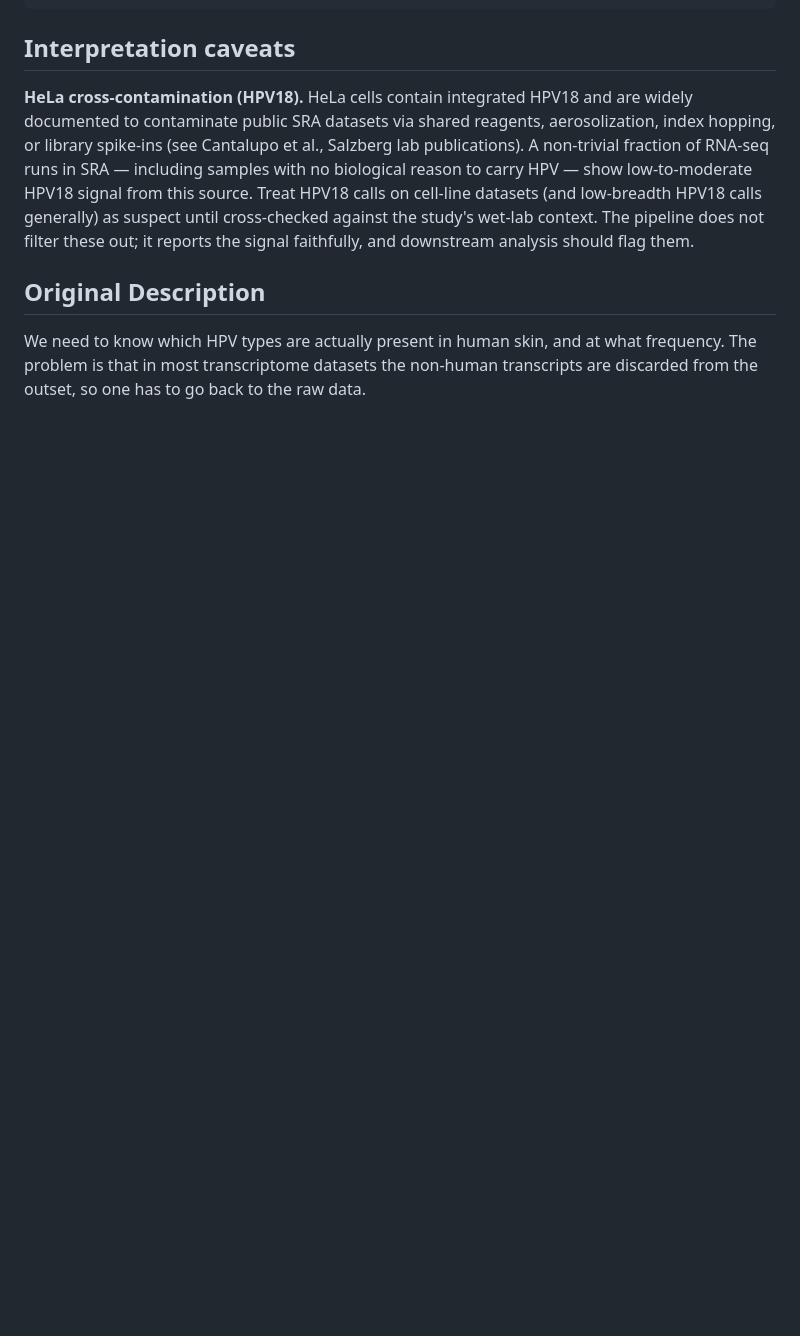
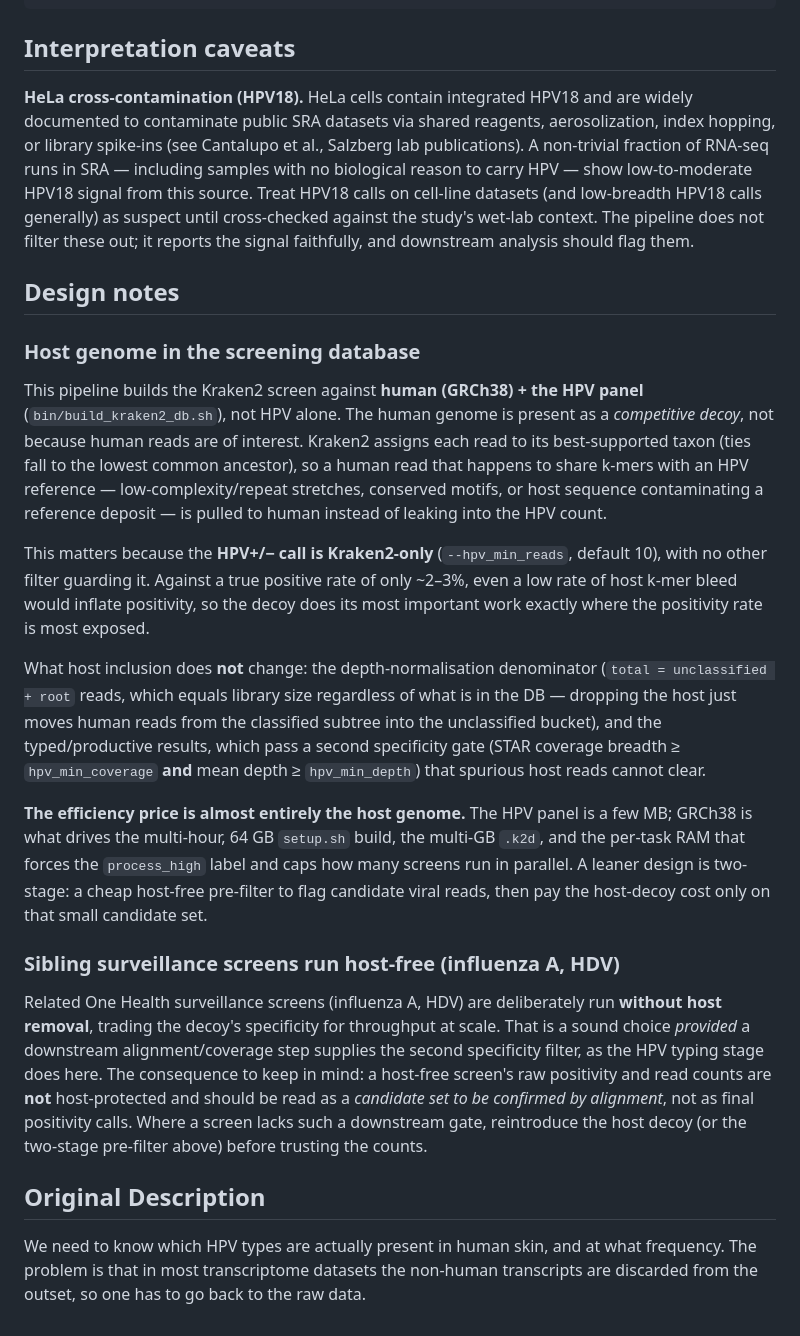
Before and after one commit to tpall/hpv-human-skin, a Markdown page: README.md, the part around the change. Rendered like a GitHub page; blank space fills up the shorter version.

Commit message:
README: add design note on host genome in the screening database
Documents why the Kraken2 screen includes GRCh38 (competitive decoy that
suppresses false-positive HPV calls on the Kraken2-only positivity
threshold), what it does not affect (RPM denominator; typed results,
which have a second STAR breadth/depth gate), and the efficiency price
(nearly all of it the host genome). Adds the explicit rationale for
running sibling influenza A / HDV surveillance screens host-free:
sound when a downstream alignment gate provides specificity, but the
raw screen counts are then a candidate set, not final calls.

Co-Authored-By: Claude Opus 4.8 <noreply@anthropic.com>

```diff
--- a/README.md
+++ b/README.md
@@ -156,6 +156,22 @@ results/
 
 **HeLa cross-contamination (HPV18).** HeLa cells contain integrated HPV18 and are widely documented to contaminate public SRA datasets via shared reagents, aerosolization, index hopping, or library spike-ins (see Cantalupo et al., Salzberg lab publications). A non-trivial fraction of RNA-seq runs in SRA — including samples with no biological reason to carry HPV — show low-to-moderate HPV18 signal from this source. Treat HPV18 calls on cell-line datasets (and low-breadth HPV18 calls generally) as suspect until cross-checked against the study's wet-lab context. The pipeline does not filter these out; it reports the signal faithfully, and downstream analysis should flag them.
 
+## Design notes
+
+### Host genome in the screening database
+
+This pipeline builds the Kraken2 screen against **human (GRCh38) + the HPV panel** (`bin/build_kraken2_db.sh`), not HPV alone. The human genome is present as a *competitive decoy*, not because human reads are of interest. Kraken2 assigns each read to its best-supported taxon (ties fall to the lowest common ancestor), so a human read that happens to share k-mers with an HPV reference — low-complexity/repeat stretches, conserved motifs, or host sequence contaminating a reference deposit — is pulled to human instead of leaking into the HPV count.
+
+This matters because the **HPV+/− call is Kraken2-only** (`--hpv_min_reads`, default 10), with no other filter guarding it. Against a true positive rate of only ~2–3%, even a low rate of host k-mer bleed would inflate positivity, so the decoy does its most important work exactly where the positivity rate is most exposed.
+
+What host inclusion does **not** change: the depth-normalisation denominator (`total = unclassified + root` reads, which equals library size regardless of what is in the DB — dropping the host just moves human reads from the classified subtree into the unclassified bucket), and the typed/productive results, which pass a second specificity gate (STAR coverage breadth ≥ `hpv_min_coverage` **and** mean depth ≥ `hpv_min_depth`) that spurious host reads cannot clear.
+
+**The efficiency price is almost entirely the host genome.** The HPV panel is a few MB; GRCh38 is what drives the multi-hour, 64 GB `setup.sh` build, the multi-GB `.k2d`, and the per-task RAM that forces the `process_high` label and caps how many screens run in parallel. A leaner design is two-stage: a cheap host-free pre-filter to flag candidate viral reads, then pay the host-decoy cost only on that small candidate set.
+
+### Sibling surveillance screens run host-free (influenza A, HDV)
+
+Related One Health surveillance screens (influenza A, HDV) are deliberately run **without host removal**, trading the decoy's specificity for throughput at scale. That is a sound choice *provided* a downstream alignment/coverage step supplies the second specificity filter, as the HPV typing stage does here. The consequence to keep in mind: a host-free screen's raw positivity and read counts are **not** host-protected and should be read as a *candidate set to be confirmed by alignment*, not as final positivity calls. Where a screen lacks such a downstream gate, reintroduce the host decoy (or the two-stage pre-filter above) before trusting the counts.
+
 ## Original Description
 
 We need to know which HPV types are actually present in human skin, and at what frequency. The problem is that in most transcriptome datasets the non-human transcripts are discarded from the outset, so one has to go back to the raw data.
```
